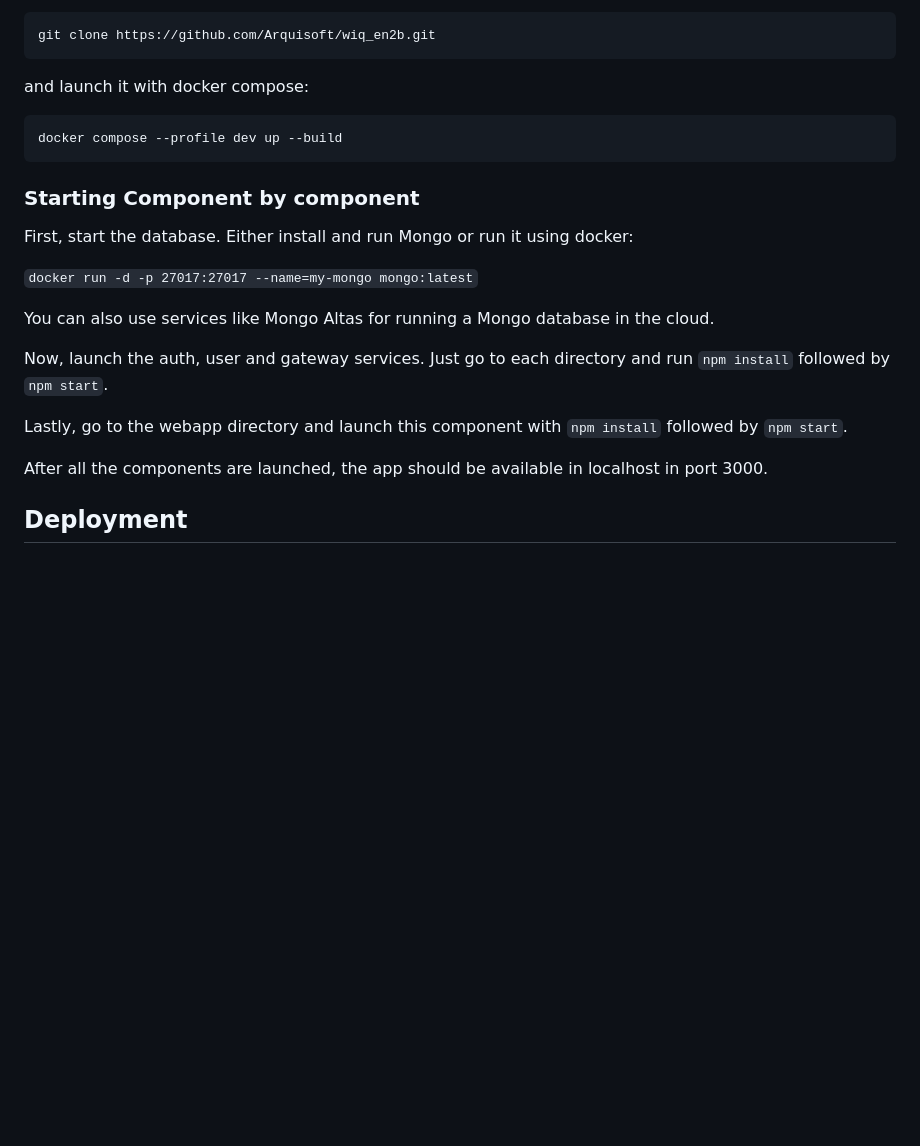
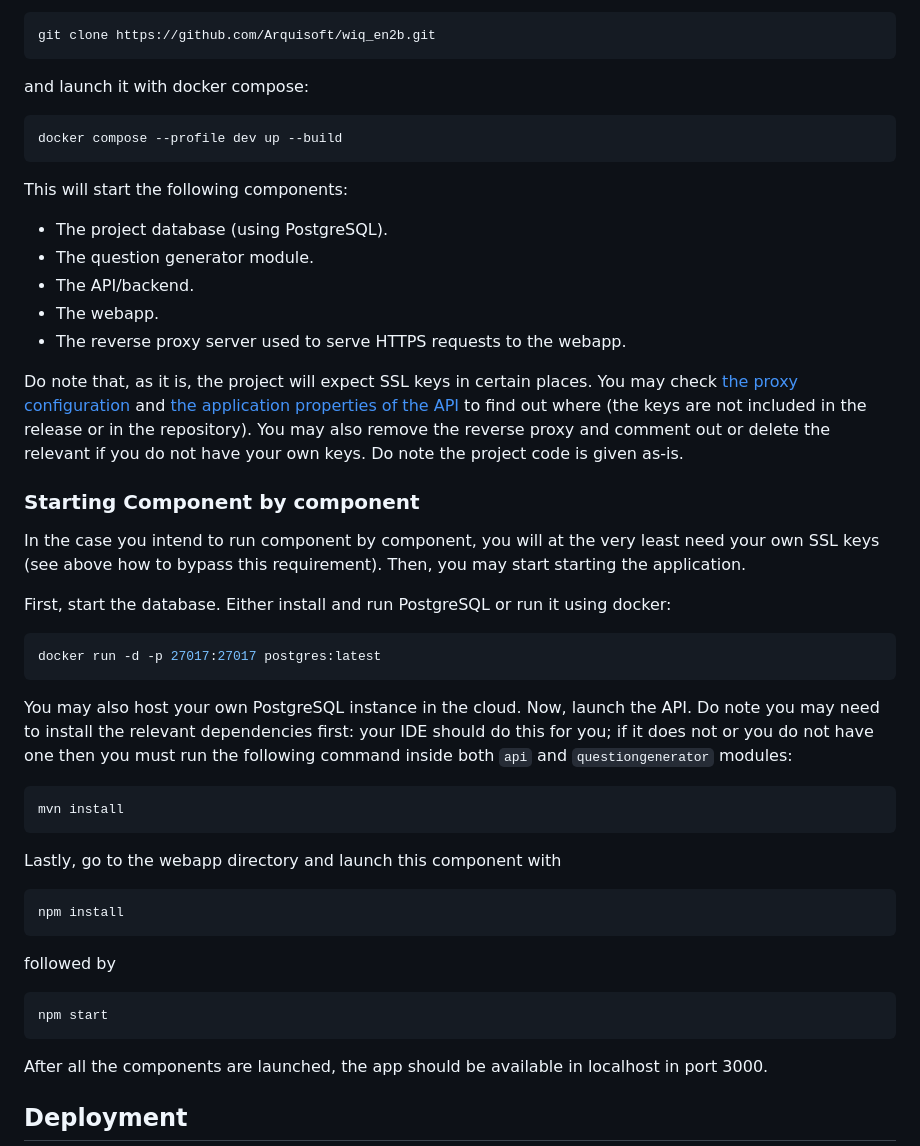
Before and after one commit to Arquisoft/wiq_en2b, a Markdown page: Quickstart.md, the part around the change printed below. GitHub-like rendering; blank space fills up the shorter version.

Commit message:
chore: update the quickstart file

````diff
--- a/Quickstart.md
+++ b/Quickstart.md
@@ -14,17 +14,43 @@ and launch it with docker compose:
 docker compose --profile dev up --build
 ```
 
+This will start the following components:
+
+ - The project database (using PostgreSQL).
+ - The question generator module.
+ - The API/backend.
+ - The webapp.
+ - The reverse proxy server used to serve HTTPS requests to the webapp.
+
+Do note that, as it is, the project will expect SSL keys in certain places. You may check [the proxy configuration](./proxy_conf/config.conf) and [the application properties of the API](./api/src/main/resources/application.properties) to find out where (the keys are not included in the release or in the repository). You may also remove the reverse proxy and comment out or delete the relevant if you do not have your own keys. Do note the project code is given as-is.
+
 ### Starting Component by component
 
-First, start the database. Either install and run Mongo or run it using docker:
+In the case you intend to run component by component, you will at the very least need your own SSL keys (see above how to bypass this requirement). Then, you may start starting the application.
 
-```docker run -d -p 27017:27017 --name=my-mongo mongo:latest```
+First, start the database. Either install and run PostgreSQL or run it using docker:
 
-You can also use services like Mongo Altas for running a Mongo database in the cloud.
+```sh
+docker run -d -p 27017:27017 postgres:latest
+```
 
-Now, launch the auth, user and gateway services. Just go to each directory and run `npm install` followed by `npm start`.
+You may also host your own PostgreSQL instance in the cloud. Now, launch the API. Do note you may need to install the relevant dependencies first: your IDE should do this for you; if it does not or you do not have one then you must run the following command inside both `api` and `questiongenerator` modules:
 
-Lastly, go to the webapp directory and launch this component with `npm install` followed by `npm start`.
+```sh
+mvn install
+```
+
+Lastly, go to the webapp directory and launch this component with
+
+```sh
+npm install
+```
+
+followed by
+
+```sh
+npm start
+```
 
 After all the components are launched, the app should be available in localhost in port 3000.
 
````
Also changed, not shown: other parts of Quickstart.md (+21 -5 lines).
